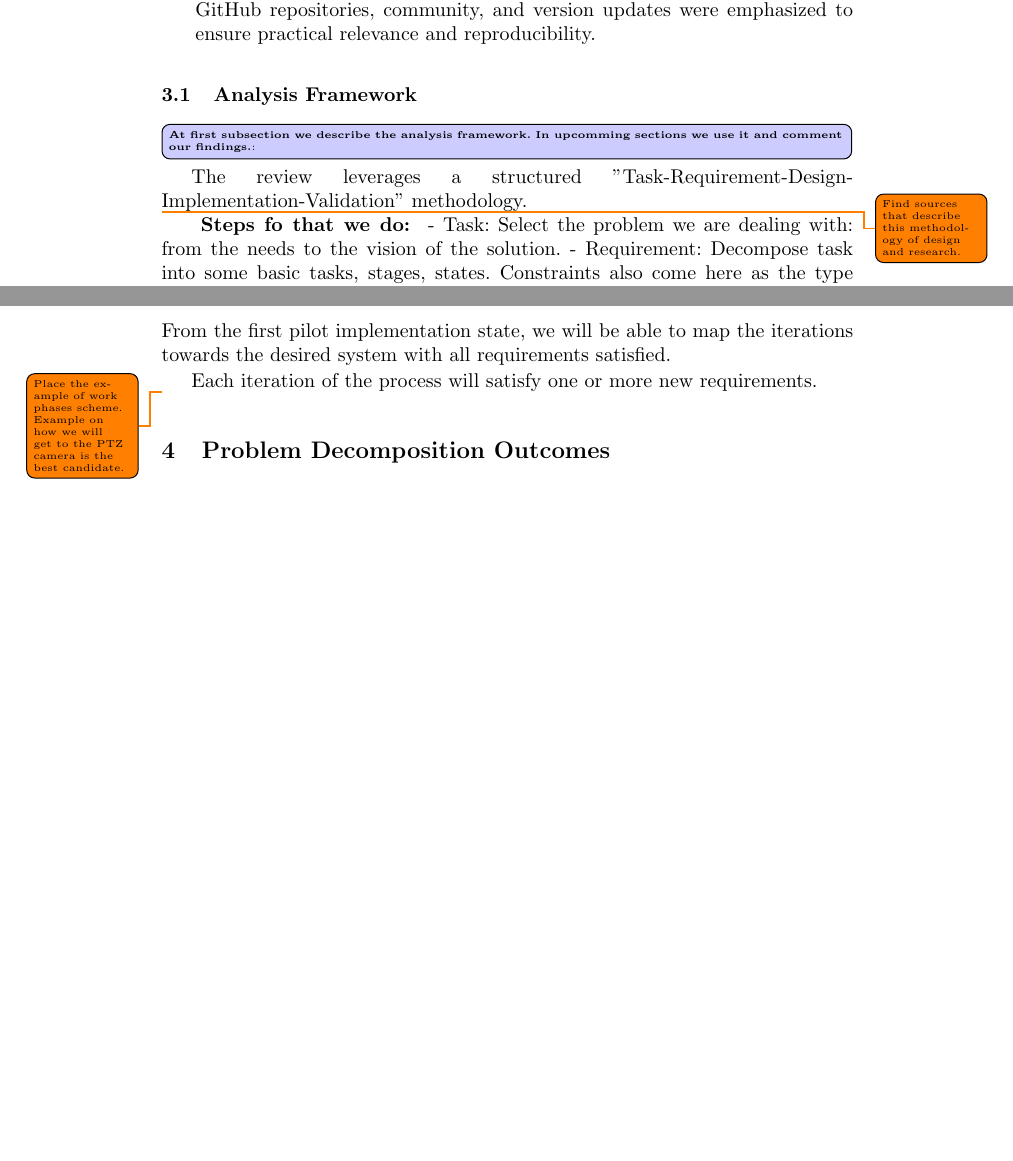
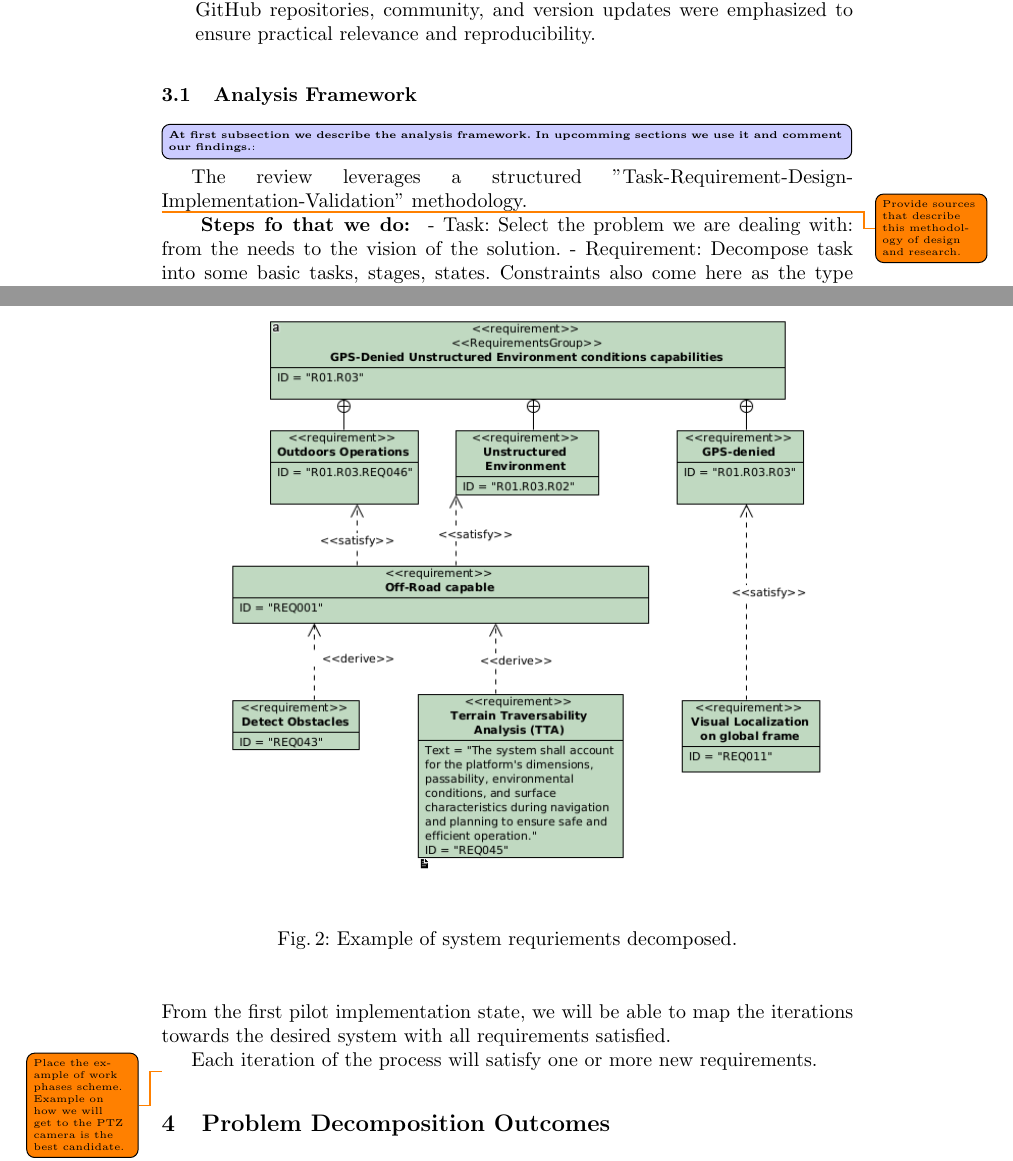
Before and after one commit to KushnirDmytro/UGV-Long-Range-Visual-Backtracking-with-PTZ-camera-Literature-Review, a LaTeX thesis (main_project/master.tex): two parts of pages 7 and 8 of 11, joined at a grey line, cut so that both start at the same text, the shorter picture padded with empty space. Compiled offline with pdfLaTeX.

Commit message:
Add example of requirements-driven design

```diff
--- a/main_project/master.tex
+++ b/main_project/master.tex
@@ -259,7 +259,7 @@ Additional factors that guided the literature review process include:
 
 The review leverages a structured "Task-Requirement-Design-Implementation-Validation" methodology.
 
-\todo{Find sources that describe this methodology of design and research.}
+\todo{Provide sources that describe this methodology of design and research.}
 
 \textbf{
  Steps fo that we do:
@@ -272,6 +272,13 @@ The review leverages a structured "Task-Requirement-Design-Implementation-Valida
 - Filter the results.
   - Prioritize the experiments or stages of implementations.
 - "Allocate" the requirements to system components.
+
+\begin{figure}[ht]
+  \centering
+  \includegraphics[width=\linewidth]{img/Example_of_requirements_decomposition.png}
+  \caption{Example of system requriements decomposed.}
+  \label{fig:example_of_requirements}
+\end{figure}
 
 \todo{Include visual diagrams or reference placeholders for MeROS-based design layers.}
 
```
Also changed, not shown: main_project/img/Example_of_requirements_decomposition.png (added), main_project/out/master.pdf.
